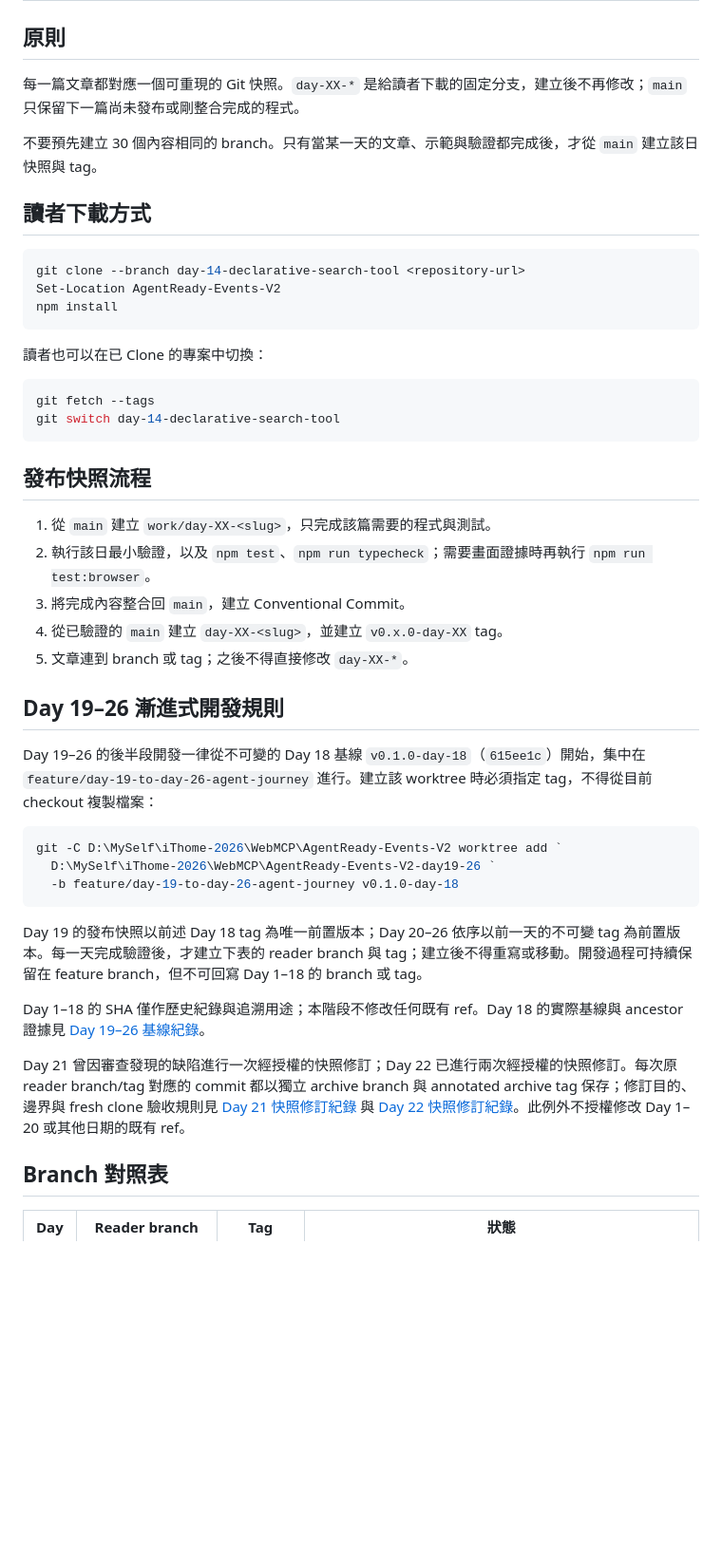
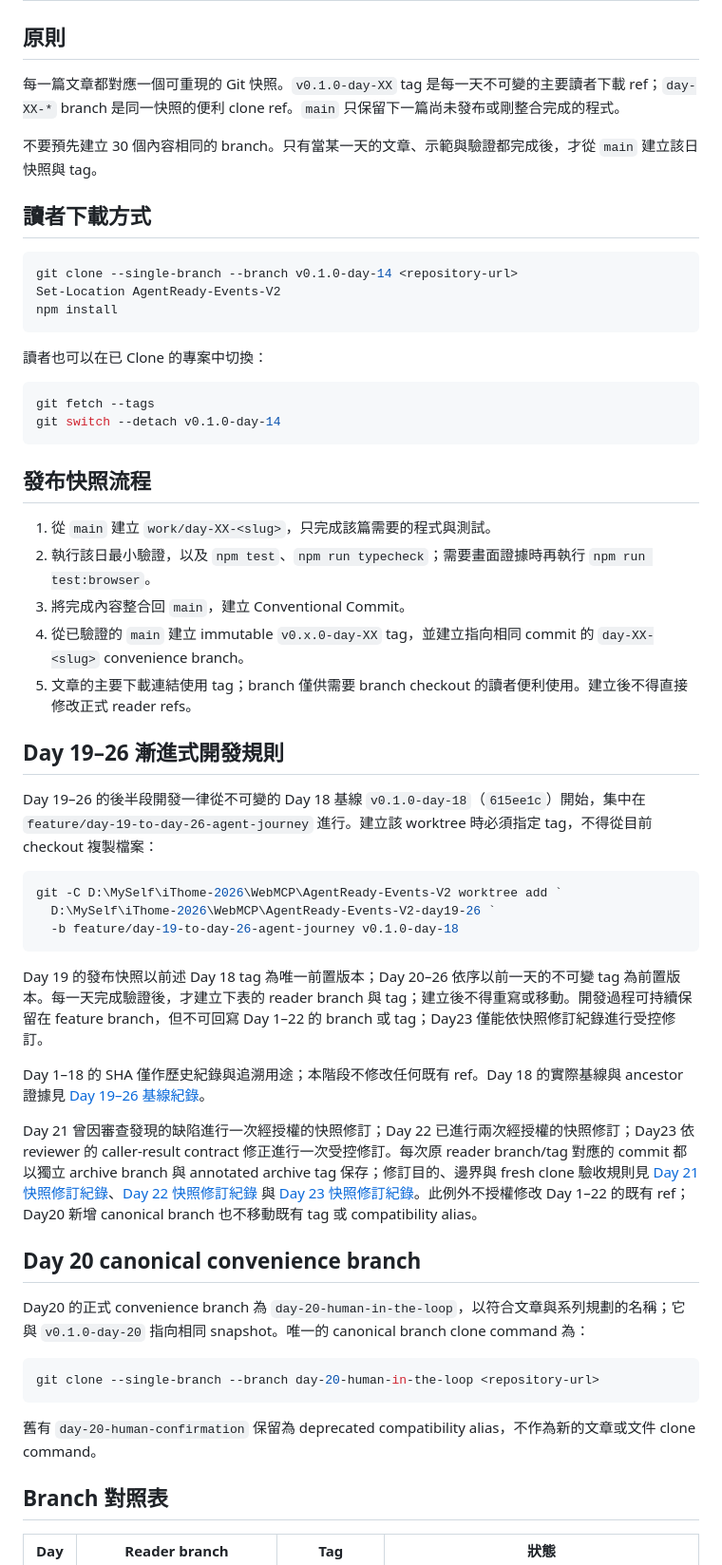
Before and after one commit to eric861129/AgentReady-Events-V2, a Markdown page: docs/versioning.md, the part around one of its changes. Shown at 95% size. Drawn GitHub-style; blank space fills up the shorter version.

````diff
--- a/docs/versioning.md
+++ b/docs/versioning.md
@@ -2,14 +2,14 @@
 
 ## 原則
 
-每一篇文章都對應一個可重現的 Git 快照。`day-XX-*` 是給讀者下載的固定分支，建立後不再修改；`main` 只保留下一篇尚未發布或剛整合完成的程式。
+每一篇文章都對應一個可重現的 Git 快照。`v0.1.0-day-XX` tag 是每一天不可變的主要讀者下載 ref；`day-XX-*` branch 是同一快照的便利 clone ref。`main` 只保留下一篇尚未發布或剛整合完成的程式。
 
 不要預先建立 30 個內容相同的 branch。只有當某一天的文章、示範與驗證都完成後，才從 `main` 建立該日快照與 tag。
 
 ## 讀者下載方式
 
 ```powershell
-git clone --branch day-14-declarative-search-tool <repository-url>
+git clone --single-branch --branch v0.1.0-day-14 <repository-url>
 Set-Location AgentReady-Events-V2
 npm install
 ```
@@ -18,7 +18,7 @@ npm install
 
 ```powershell
 git fetch --tags
-git switch day-14-declarative-search-tool
+git switch --detach v0.1.0-day-14
 ```
 
 ## 發布快照流程
@@ -26,8 +26,8 @@ git switch day-14-declarative-search-tool
 1. 從 `main` 建立 `work/day-XX-<slug>`，只完成該篇需要的程式與測試。
 2. 執行該日最小驗證，以及 `npm test`、`npm run typecheck`；需要畫面證據時再執行 `npm run test:browser`。
 3. 將完成內容整合回 `main`，建立 Conventional Commit。
-4. 從已驗證的 `main` 建立 `day-XX-<slug>`，並建立 `v0.x.0-day-XX` tag。
-5. 文章連到 branch 或 tag；之後不得直接修改 `day-XX-*`。
+4. 從已驗證的 `main` 建立 immutable `v0.x.0-day-XX` tag，並建立指向相同 commit 的 `day-XX-<slug>` convenience branch。
+5. 文章的主要下載連結使用 tag；branch 僅供需要 branch checkout 的讀者便利使用。建立後不得直接修改正式 reader refs。
 
 ## Day 19–26 漸進式開發規則
 
@@ -39,11 +39,21 @@ git -C D:\MySelf\iThome-2026\WebMCP\AgentReady-Events-V2 worktree add `
   -b feature/day-19-to-day-26-agent-journey v0.1.0-day-18
 ```
 
-Day 19 的發布快照以前述 Day 18 tag 為唯一前置版本；Day 20–26 依序以前一天的不可變 tag 為前置版本。每一天完成驗證後，才建立下表的 reader branch 與 tag；建立後不得重寫或移動。開發過程可持續保留在 feature branch，但不可回寫 Day 1–18 的 branch 或 tag。
+Day 19 的發布快照以前述 Day 18 tag 為唯一前置版本；Day 20–26 依序以前一天的不可變 tag 為前置版本。每一天完成驗證後，才建立下表的 reader branch 與 tag；建立後不得重寫或移動。開發過程可持續保留在 feature branch，但不可回寫 Day 1–22 的 branch 或 tag；Day23 僅能依快照修訂紀錄進行受控修訂。
 
 Day 1–18 的 SHA 僅作歷史紀錄與追溯用途；本階段不修改任何既有 ref。Day 18 的實際基線與 ancestor 證據見 [Day 19–26 基線紀錄](evidence/day-19-to-day-26-baseline.md)。
 
-Day 21 曾因審查發現的缺陷進行一次經授權的快照修訂；Day 22 已進行兩次經授權的快照修訂。每次原 reader branch/tag 對應的 commit 都以獨立 archive branch 與 annotated archive tag 保存；修訂目的、邊界與 fresh clone 驗收規則見 [Day 21 快照修訂紀錄](evidence/day-21-snapshot-revision.md) 與 [Day 22 快照修訂紀錄](evidence/day-22-snapshot-revision.md)。此例外不授權修改 Day 1–20 或其他日期的既有 ref。
+Day 21 曾因審查發現的缺陷進行一次經授權的快照修訂；Day 22 已進行兩次經授權的快照修訂；Day23 依 reviewer 的 caller-result contract 修正進行一次受控修訂。每次原 reader branch/tag 對應的 commit 都以獨立 archive branch 與 annotated archive tag 保存；修訂目的、邊界與 fresh clone 驗收規則見 [Day 21 快照修訂紀錄](evidence/day-21-snapshot-revision.md)、[Day 22 快照修訂紀錄](evidence/day-22-snapshot-revision.md) 與 [Day 23 快照修訂紀錄](evidence/day-23-snapshot-revision.md)。此例外不授權修改 Day 1–22 的既有 ref；Day20 新增 canonical branch 也不移動既有 tag 或 compatibility alias。
+
+## Day 20 canonical convenience branch
+
+Day20 的正式 convenience branch 為 `day-20-human-in-the-loop`，以符合文章與系列規劃的名稱；它與 `v0.1.0-day-20` 指向相同 snapshot。唯一的 canonical branch clone command 為：
+
+```powershell
+git clone --single-branch --branch day-20-human-in-the-loop <repository-url>
+```
+
+舊有 `day-20-human-confirmation` 保留為 deprecated compatibility alias，不作為新的文章或文件 clone command。
 
 ## Branch 對照表
 
````
Also changed, not shown: other parts of docs/versioning.md (+8 -8 lines), docs/evidence/day-23-snapshot-revision.md (added, +43 -0 lines).
